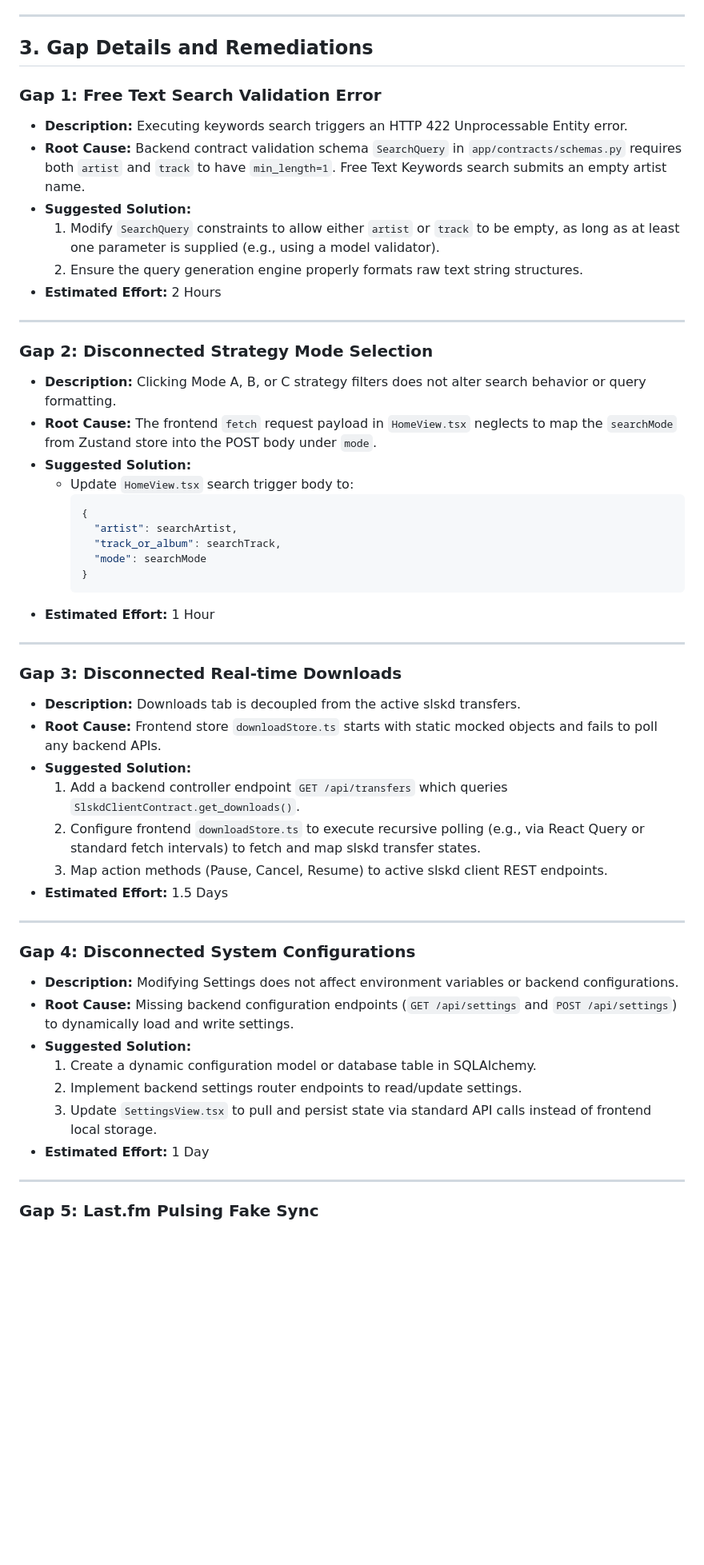
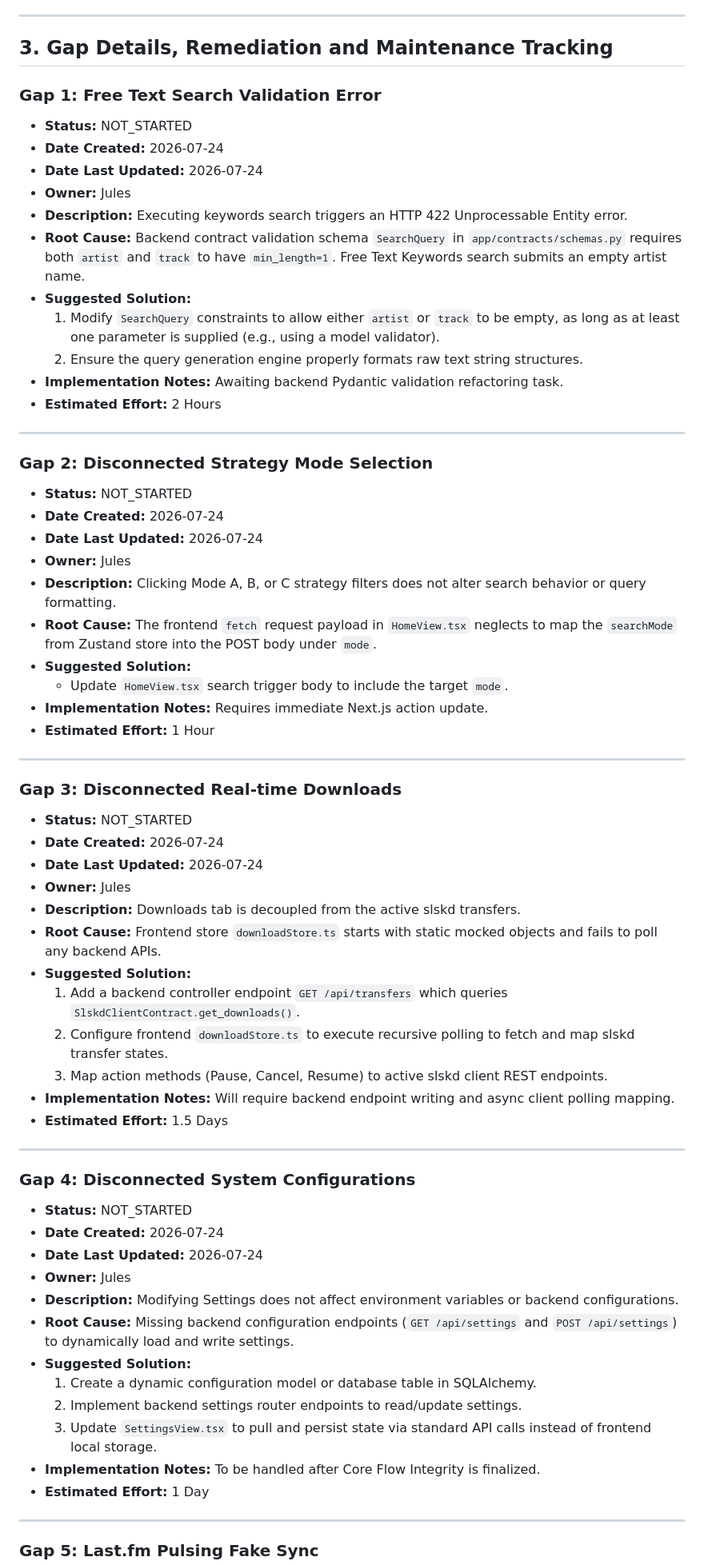
Before and after one commit to ThMadHatter/slskd-fy, a Markdown page: docs/ui_gap_analysis.md, the part around one of its changes. Shown at 80% size. GitHub-like rendering; blank space fills up the shorter version.

````diff
--- a/docs/ui_gap_analysis.md
+++ b/docs/ui_gap_analysis.md
@@ -177,52 +177,65 @@ The purpose of this analysis is to map visible UI components, identify fully fun
 
 ---
 
-## 3. Gap Details and Remediations
+## 3. Gap Details, Remediation and Maintenance Tracking
 
 ### Gap 1: Free Text Search Validation Error
+- **Status:** NOT_STARTED
+- **Date Created:** 2026-07-24
+- **Date Last Updated:** 2026-07-24
+- **Owner:** Jules
 - **Description:** Executing keywords search triggers an HTTP 422 Unprocessable Entity error.
 - **Root Cause:** Backend contract validation schema `SearchQuery` in `app/contracts/schemas.py` requires both `artist` and `track` to have `min_length=1`. Free Text Keywords search submits an empty artist name.
 - **Suggested Solution:**
   1. Modify `SearchQuery` constraints to allow either `artist` or `track` to be empty, as long as at least one parameter is supplied (e.g., using a model validator).
   2. Ensure the query generation engine properly formats raw text string structures.
+- **Implementation Notes:** Awaiting backend Pydantic validation refactoring task.
 - **Estimated Effort:** 2 Hours
 
 ---
 
 ### Gap 2: Disconnected Strategy Mode Selection
+- **Status:** NOT_STARTED
+- **Date Created:** 2026-07-24
+- **Date Last Updated:** 2026-07-24
+- **Owner:** Jules
 - **Description:** Clicking Mode A, B, or C strategy filters does not alter search behavior or query formatting.
 - **Root Cause:** The frontend `fetch` request payload in `HomeView.tsx` neglects to map the `searchMode` from Zustand store into the POST body under `mode`.
 - **Suggested Solution:**
-  - Update `HomeView.tsx` search trigger body to:
-    ```json
-    {
-      "artist": searchArtist,
-      "track_or_album": searchTrack,
-      "mode": searchMode
-    }
-    ```
+  - Update `HomeView.tsx` search trigger body to include the target `mode`.
+- **Implementation Notes:** Requires immediate Next.js action update.
 - **Estimated Effort:** 1 Hour
 
 ---
 
 ### Gap 3: Disconnected Real-time Downloads
+- **Status:** NOT_STARTED
+- **Date Created:** 2026-07-24
+- **Date Last Updated:** 2026-07-24
+- **Owner:** Jules
 - **Description:** Downloads tab is decoupled from the active slskd transfers.
 - **Root Cause:** Frontend store `downloadStore.ts` starts with static mocked objects and fails to poll any backend APIs.
 - **Suggested Solution:**
   1. Add a backend controller endpoint `GET /api/transfers` which queries `SlskdClientContract.get_downloads()`.
-  2. Configure frontend `downloadStore.ts` to execute recursive polling (e.g., via React Query or standard fetch intervals) to fetch and map slskd transfer states.
+  2. Configure frontend `downloadStore.ts` to execute recursive polling to fetch and map slskd transfer states.
   3. Map action methods (Pause, Cancel, Resume) to active slskd client REST endpoints.
+- **Implementation Notes:** Will require backend endpoint writing and async client polling mapping.
 - **Estimated Effort:** 1.5 Days
 
 ---
 
 ### Gap 4: Disconnected System Configurations
+- **Status:** NOT_STARTED
+- **Date Created:** 2026-07-24
+- **Date Last Updated:** 2026-07-24
+- **Owner:** Jules
 - **Description:** Modifying Settings does not affect environment variables or backend configurations.
 - **Root Cause:** Missing backend configuration endpoints (`GET /api/settings` and `POST /api/settings`) to dynamically load and write settings.
 - **Suggested Solution:**
   1. Create a dynamic configuration model or database table in SQLAlchemy.
   2. Implement backend settings router endpoints to read/update settings.
   3. Update `SettingsView.tsx` to pull and persist state via standard API calls instead of frontend local storage.
+- **Implementation Notes:** To be handled after Core Flow Integrity is finalized.
 - **Estimated Effort:** 1 Day
 
 ---
````
Also changed, not shown: other parts of docs/ui_gap_analysis.md (+45 -2 lines).
